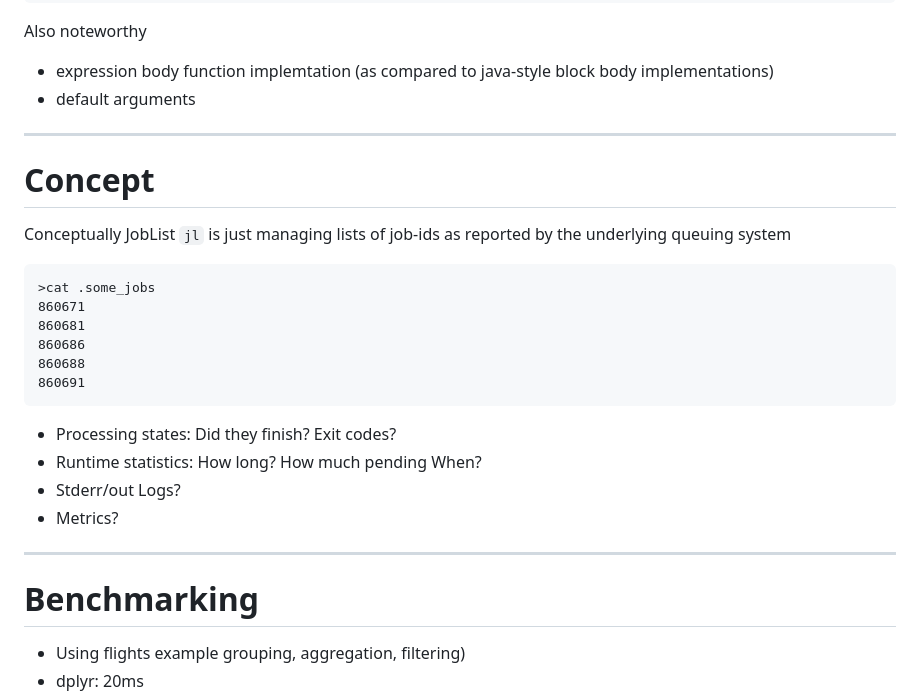
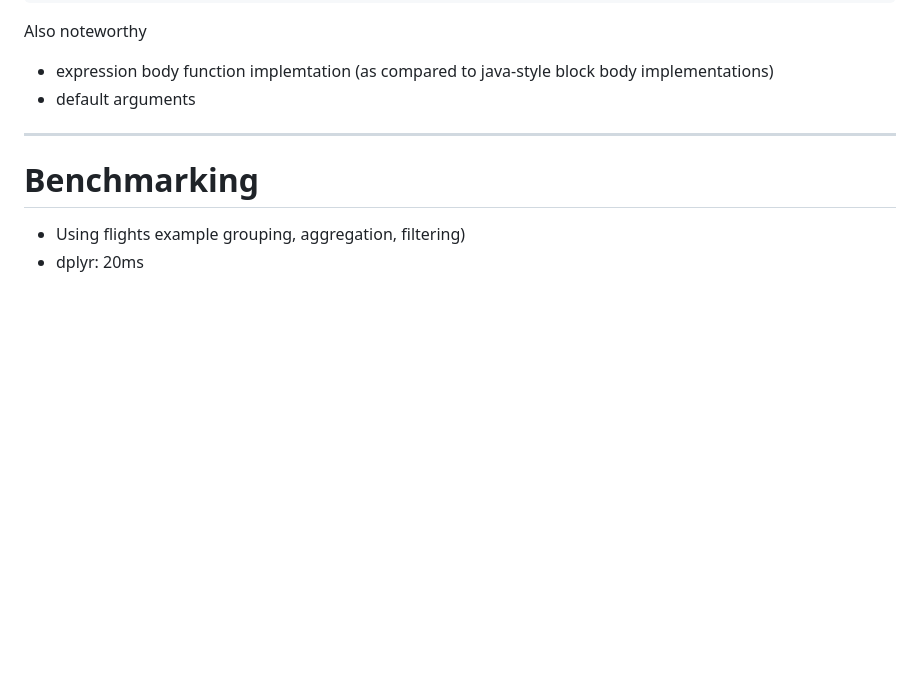
Before and after one commit to holgerbrandl/krangl, a Markdown page: docs/bier_slides_june2016/krangl_intro.md, the part around the change printed below. Rendered like a GitHub page; blank space fills up the shorter version.

````diff
--- a/docs/bier_slides_june2016/krangl_intro.md
+++ b/docs/bier_slides_june2016/krangl_intro.md
@@ -345,23 +372,6 @@ Also noteworthy
 * expression body function implemtation (as compared to java-style block body implementations)
 * default arguments
 
----
-# Concept
-
-Conceptually JobList `jl` is just managing lists of job-ids as reported by the underlying queuing system
-```
->cat .some_jobs
-860671
-860681
-860686
-860688
-860691
-```
-
-* Processing states: Did they finish? Exit codes?
-* Runtime statistics: How long? How much pending When?
-* Stderr/out Logs?
-* Metrics?
 
 ---
 # Benchmarking
````
Also changed, not shown: other parts of docs/bier_slides_june2016/krangl_intro.md (+44 -16 lines), docs/bier_slides_june2016/.images/kotlin.jpg (added).
